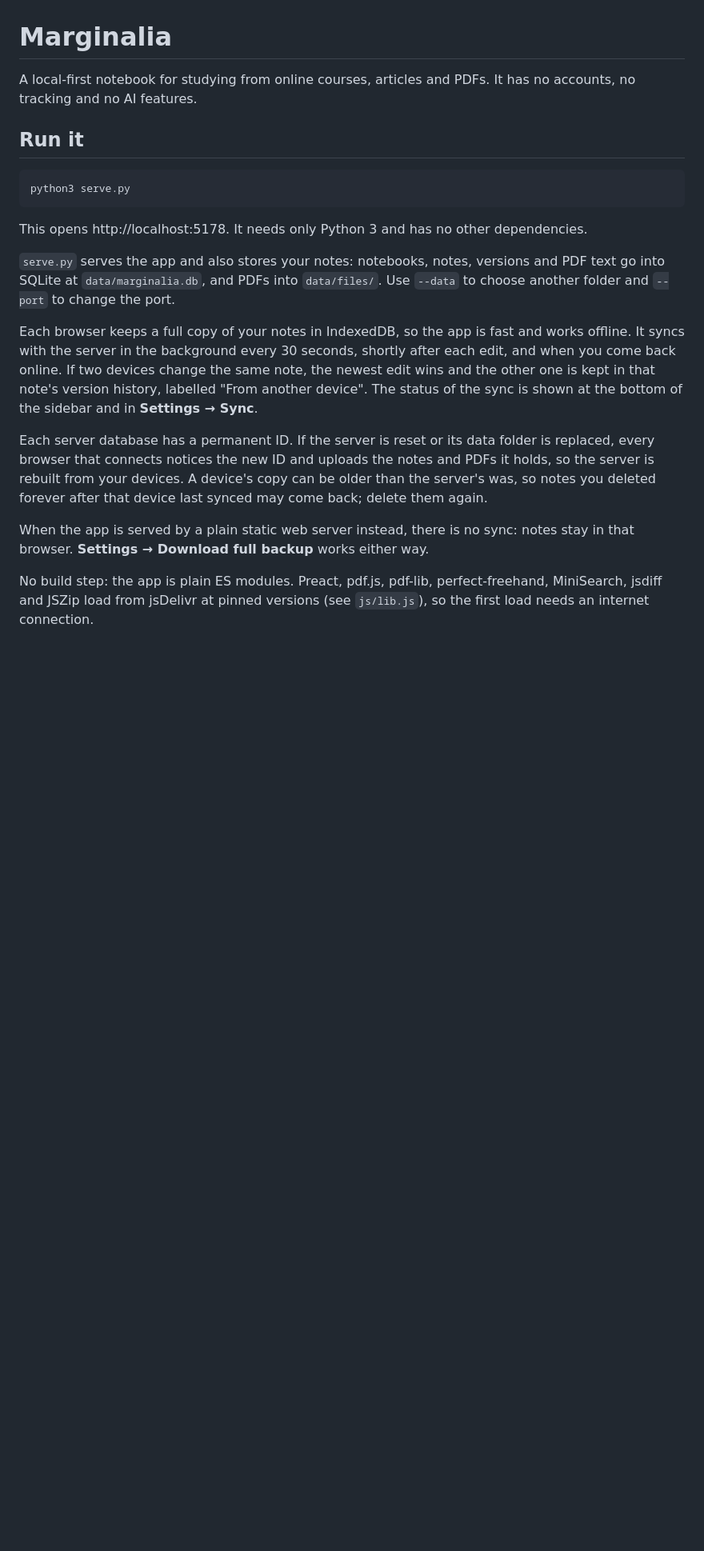
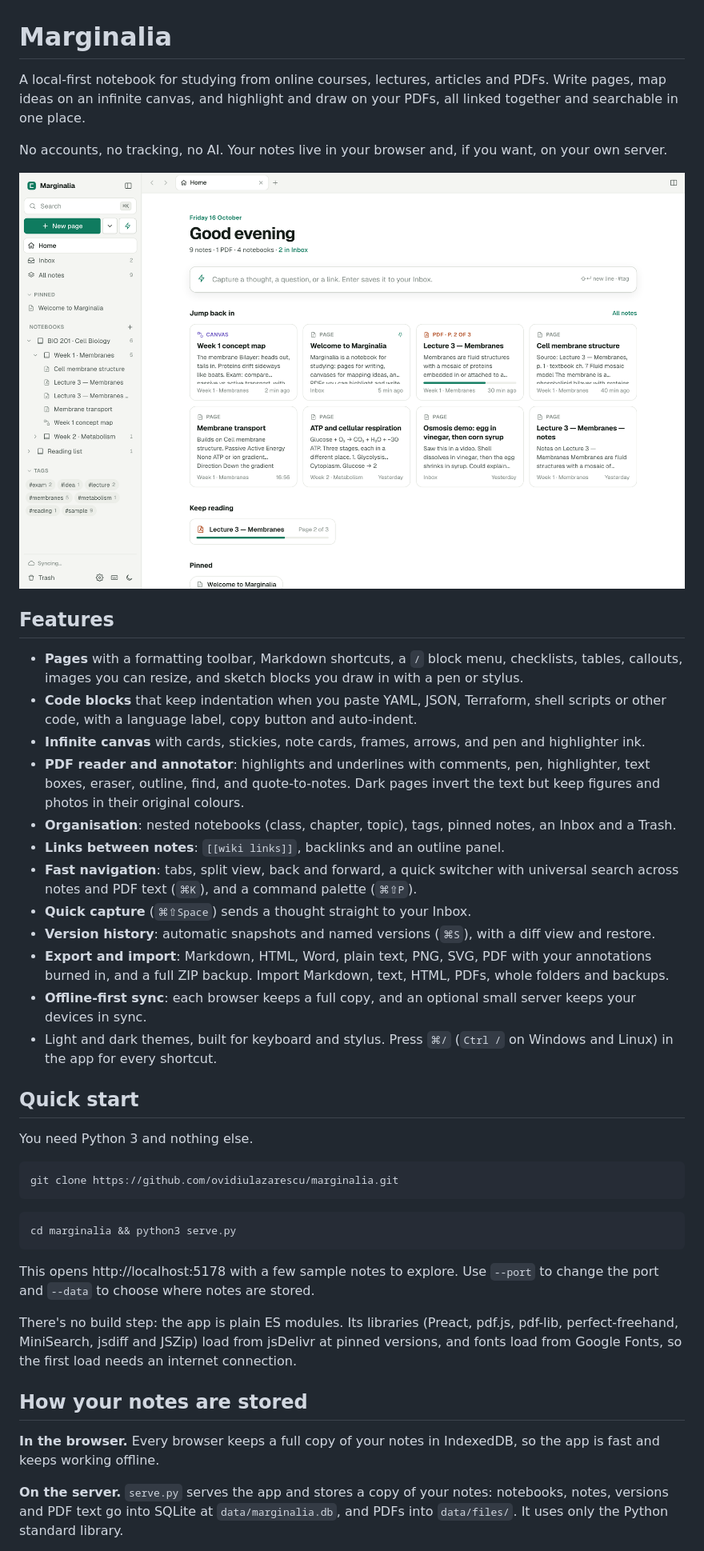
Before and after one commit to ovidiulazarescu/marginalia, a Markdown page: README.md, the part around one of its changes. Shown at 80% size. GitHub-like rendering; pictures changed too: docs/screenshot-light.png (added); blank space fills up the shorter version.

````diff
--- a/README.md
+++ b/README.md
@@ -1,22 +1,48 @@
 # Marginalia
 
-A local-first notebook for studying from online courses, articles and PDFs. It has no accounts, no tracking and no AI features.
+A local-first notebook for studying from online courses, lectures, articles and PDFs. Write pages, map ideas on an infinite canvas, and highlight and draw on your PDFs, all linked together and searchable in one place.
 
-## Run it
+No accounts, no tracking, no AI. Your notes live in your browser and, if you want, on your own server.
 
-```
-python3 serve.py
+<picture>
+  <source media="(prefers-color-scheme: dark)" srcset="docs/screenshot-dark.png">
+  <img alt="Marginalia's home view: recent notes, a quick-capture box, notebooks and tags in the sidebar" src="docs/screenshot-light.png">
+</picture>
+
+## Features
+
+- **Pages** with a formatting toolbar, Markdown shortcuts, a `/` block menu, checklists, tables, callouts, images you can resize, and sketch blocks you draw in with a pen or stylus.
+- **Code blocks** that keep indentation when you paste YAML, JSON, Terraform, shell scripts or other code, with a language label, copy button and auto-indent.
+- **Infinite canvas** with cards, stickies, note cards, frames, arrows, and pen and highlighter ink.
+- **PDF reader and annotator**: highlights and underlines with comments, pen, highlighter, text boxes, eraser, outline, find, and quote-to-notes. Dark pages invert the text but keep figures and photos in their original colours.
+- **Organisation**: nested notebooks (class, chapter, topic), tags, pinned notes, an Inbox and a Trash.
+- **Links between notes**: `[[wiki links]]`, backlinks and an outline panel.
+- **Fast navigation**: tabs, split view, back and forward, a quick switcher with universal search across notes and PDF text (`⌘K`), and a command palette (`⌘⇧P`).
+- **Quick capture** (`⌘⇧Space`) sends a thought straight to your Inbox.
+- **Version history**: automatic snapshots and named versions (`⌘S`), with a diff view and restore.
+- **Export and import**: Markdown, HTML, Word, plain text, PNG, SVG, PDF with your annotations burned in, and a full ZIP backup. Import Markdown, text, HTML, PDFs, whole folders and backups.
+- **Offline-first sync**: each browser keeps a full copy, and an optional small server keeps your devices in sync.
+- Light and dark themes, built for keyboard and stylus. Press `⌘/` (`Ctrl /` on Windows and Linux) in the app for every shortcut.
+
+## Quick start
+
+You need Python 3 and nothing else.
+
+```bash
+git clone https://github.com/ovidiulazarescu/marginalia.git
 ```
 
-This opens http://localhost:5178. It needs only Python 3 and has no other dependencies.
+```bash
+cd marginalia && python3 serve.py
+```
 
-`serve.py` serves the app and also stores your notes: notebooks, notes, versions and PDF text go into SQLite at `data/marginalia.db`, and PDFs into `data/files/`. Use `--data` to choose another folder and `--port` to change the port.
+This opens http://localhost:5178 with a few sample notes to explore. Use `--port` to change the port and `--data` to choose where notes are stored.
 
-Each browser keeps a full copy of your notes in IndexedDB, so the app is fast and works offline. It syncs with the server in the background every 30 seconds, shortly after each edit, and when you come back online. If two devices change the same note, the newest edit wins and the other one is kept in that note's version history, labelled "From another device". The status of the sync is shown at the bottom of the sidebar and in **Settings → Sync**.
+There's no build step: the app is plain ES modules. Its libraries (Preact, pdf.js, pdf-lib, perfect-freehand, MiniSearch, jsdiff and JSZip) load from jsDelivr at pinned versions, and fonts load from Google Fonts, so the first load needs an internet connection.
 
-Each server database has a permanent ID. If the server is reset or its data folder is replaced, every browser that connects notices the new ID and uploads the notes and PDFs it holds, so the server is rebuilt from your devices. A device's copy can be older than the server's was, so notes you deleted forever after that device last synced may come back; delete them again.
+## How your notes are stored
 
-When the app is served by a plain static web server instead, there is no sync: notes stay in that browser. **Settings → Download full backup** works either way.
+**In the browser.** Every browser keeps a full copy of your notes in IndexedDB, so the app is fast and keeps working offline.
 
-No build step: the app is plain ES modules. Preact, pdf.js, pdf-lib, perfect-freehand, MiniSearch, jsdiff and JSZip load from jsDelivr at pinned versions (see `js/lib.js`), so the first load needs an internet connection.
+**On the server.** `serve.py` serves the app and stores a copy of your notes: notebooks, notes, versions and PDF text go into SQLite at `data/marginalia.db`, and PDFs into `data/files/`. It uses only the Python standard library.
 
````
Also changed, not shown: other parts of README.md (+65 -42 lines), docs/screenshot-dark.png (added), 1 other file.
